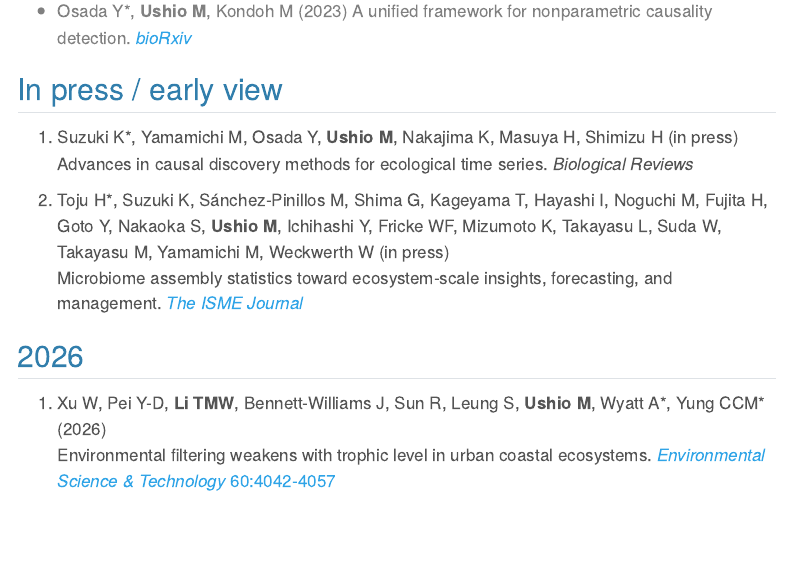
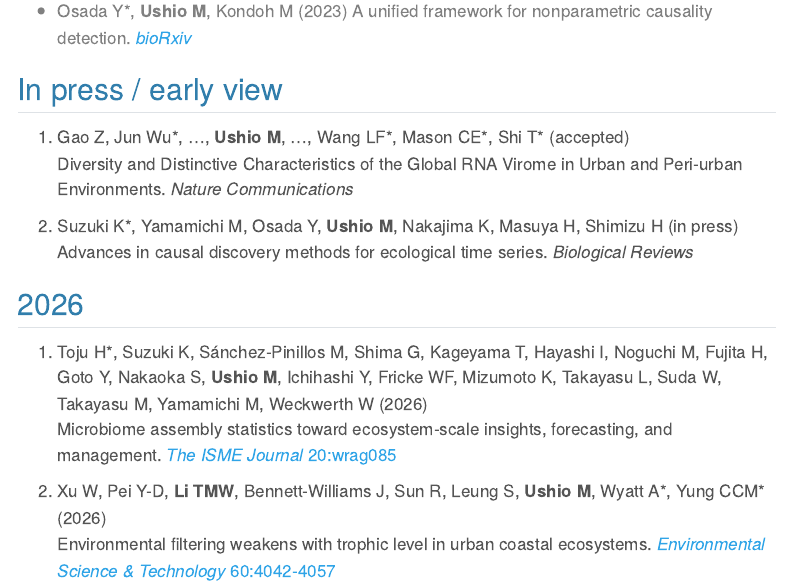
Before and after one commit to ong8181/ushio-ecolab, a Quarto document (publication.qmd): the page in a window 1100 px wide, from 1480 px down. Rendered offline with R 4.5, knitr and Pandoc in place of Quarto, with nearby package versions; menus at the side of the page are left out.

Commit message:
publication updated

```diff
--- a/publication.qmd
+++ b/publication.qmd
@@ -57,21 +57,21 @@ See [Google Scholar](https://scholar.google.com/citations?user=GtIzgfYAAAAJ){tar
 <!--
 Coming soon!
 -->
+1. Gao Z, Jun Wu\*, ..., **Ushio M**, ..., Wang LF\*, Mason CE\*, Shi T\* (accepted)
+Diversity and Distinctive Characteristics of the Global RNA Virome in Urban and Peri-urban Environments. _Nature Communications_
+
 1. Suzuki K\*, Yamamichi M, Osada Y, **Ushio M**, Nakajima K, Masuya H, Shimizu H (in press)
 Advances in causal discovery methods for ecological time series. _Biological Reviews_
 
-1. Toju H\*, Suzuki K, Sánchez-Pinillos M, Shima G, Kageyama T, Hayashi I, Noguchi M, Fujita H, Goto Y, Nakaoka S, **Ushio M**, Ichihashi Y, Fricke WF, Mizumoto K, Takayasu L, Suda W, Takayasu M, Yamamichi M, Weckwerth W (in press)
-Microbiome assembly statistics toward ecosystem-scale insights, forecasting, and management. [_The ISME Journal_](https://doi.org/10.1093/ismejo/wrag085)
-
 <!--
-1. Gao Z, Jun Wu\*, ..., **Ushio M**, ..., Wang LF\*, Mason CE\*, Shi T\* (accepted)
-Diversity and Distinctive Characteristics of the Global RNA Virome in Urban and Peri-urban Environments. _Nature Communications_
-
 1. Gao Z, Jun Wu\*, Lucaci AG, Ouyang J, Wang L, Ryon KA, Elhaik E, Probst AJ, Rodó X, Velavan TP, Chasapi A, Ouzounis CA, Oliveira M, Dias-Neto E, Osuolale O, Poulsen M, Meleshko D, Bhattacharyya M, Ugalde JA, Tull A, Rubins K, Sierra MA, Tierney BT, Prithiviraj B, Sharma NK, Munteanu V, Mangul S, Kurt KC, **Ushio M**, Mazur-Panasiuk N, Kopera K, Marszałek K, Kowalski M, Toscan RB, Branicki W, Pyrć K, Łabaj RP, Subramanian B, Frolowa A, Burkhart JG, Deng Y, Udekwu KI, Schriml LM, Hazrin-Chong NH, Suzuki H, Lee PKH, Camargo AP, Kyrpides NC, Liu D, Wang LF\*, Mason CE\*, Shi T\* (accepted)
 Diversity and Distinctive Characteristics of the Global RNA Virome in Urban and Peri-urban Environments. _Nature Communications_
 -->
 
 ## 2026
+1. Toju H\*, Suzuki K, Sánchez-Pinillos M, Shima G, Kageyama T, Hayashi I, Noguchi M, Fujita H, Goto Y, Nakaoka S, **Ushio M**, Ichihashi Y, Fricke WF, Mizumoto K, Takayasu L, Suda W, Takayasu M, Yamamichi M, Weckwerth W (2026)
+Microbiome assembly statistics toward ecosystem-scale insights, forecasting, and management. [_The ISME Journal_ 20:wrag085](https://doi.org/10.1093/ismejo/wrag085)
+
 1. Xu W, Pei Y-D, **Li TMW**, Bennett-Williams J, Sun R, Leung S, **Ushio M**, Wyatt A\*, Yung CCM\* (2026)
 Environmental filtering weakens with trophic level in urban coastal ecosystems. [_Environmental Science & Technology_ 60:4042-4057](https://doi.org/10.1021/acs.est.5c08142)
 
```
Also changed, not shown: docs/search.json, 2 other files.
